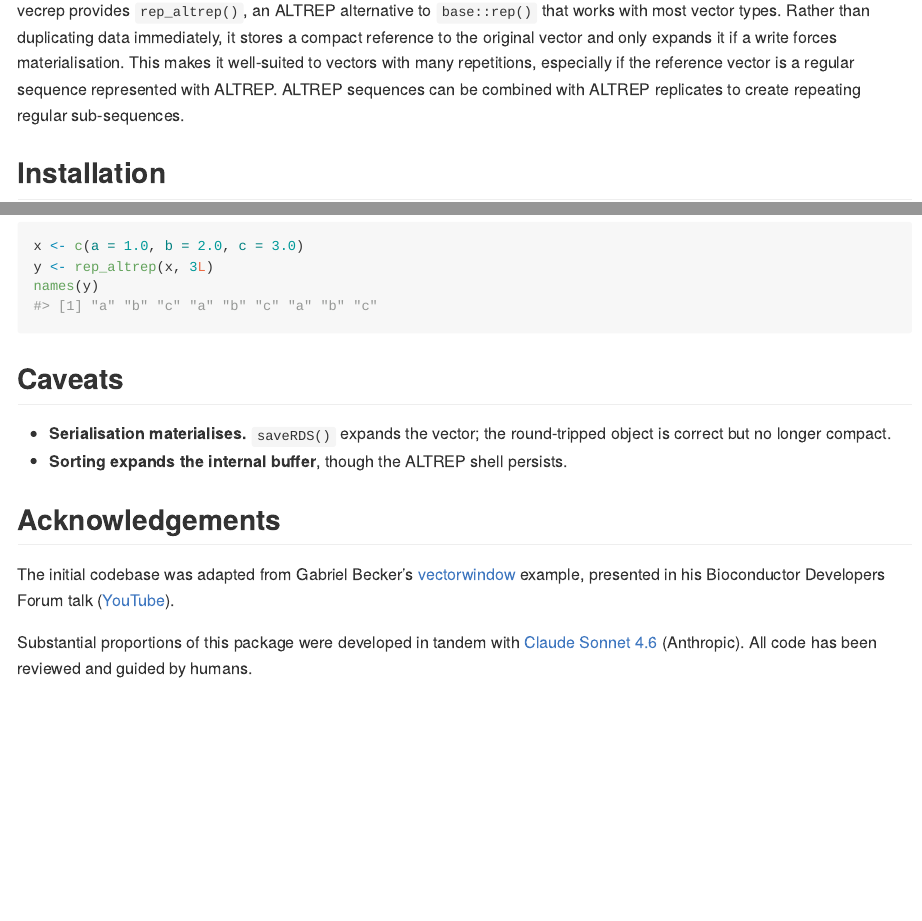
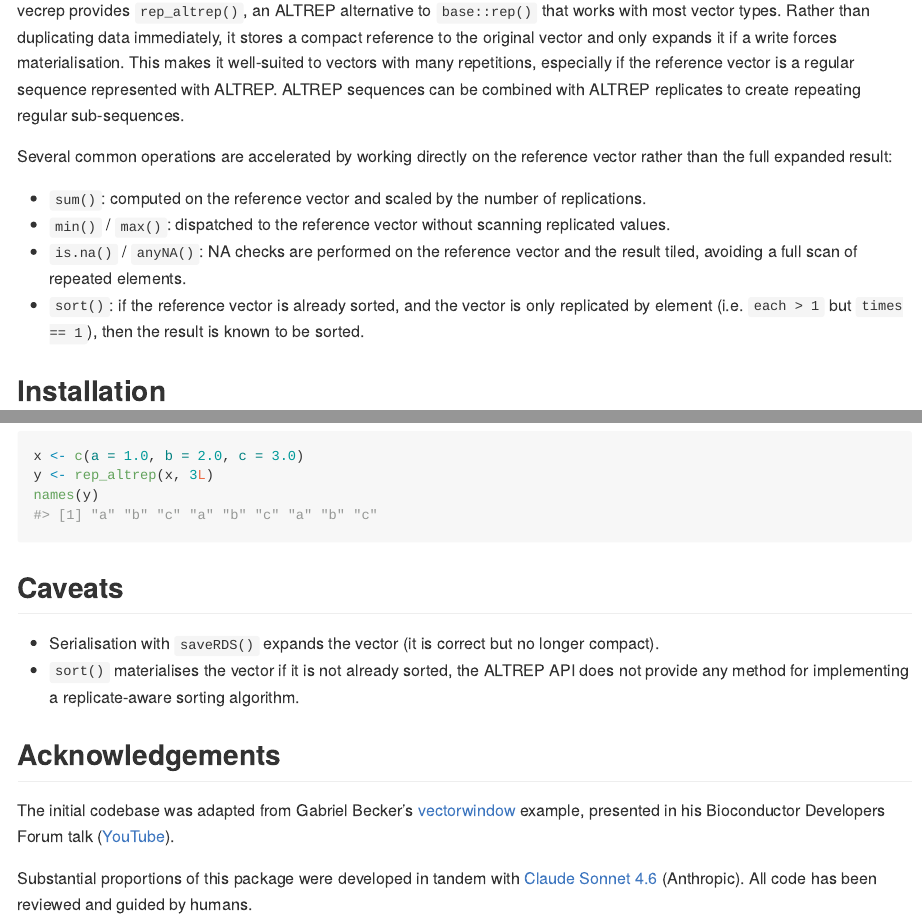
Before and after one commit to mitchelloharawild/vecrep, an R Markdown document (README.Rmd): the page in a window 1100 px wide, from 110 px down, and a second part further down, joined at a grey line. The pictures show the output file README.md that the author committed with the source, drawn offline in the style of GitHub; badge pictures from the web are left out.

Commit message:
Add details about ALTREP shortcut methods to the README

```diff
--- a/README.Rmd
+++ b/README.Rmd
@@ -21,13 +21,14 @@ knitr::opts_chunk$set(
 <!-- [![CRAN status](https://www.r-pkg.org/badges/version/vecrep)](https://CRAN.R-project.org/package=vecrep) -->
 <!-- badges: end -->
 
-vecrep provides `rep_altrep()`, an ALTREP alternative to `base::rep()`
-that works with most vector types. Rather than duplicating data immediately,
-it stores a compact reference to the original vector and only expands it if a
-write forces materialisation. This makes it well-suited to vectors with many
-repetitions, especially if the reference vector is a regular sequence
-represented with ALTREP. ALTREP sequences can be combined with ALTREP
-replicates to create repeating regular sub-sequences.
+vecrep provides `rep_altrep()`, an ALTREP alternative to `base::rep()` that works with most vector types. Rather than duplicating data immediately, it stores a compact reference to the original vector and only expands it if a write forces materialisation. This makes it well-suited to vectors with many repetitions, especially if the reference vector is a regular sequence represented with ALTREP. ALTREP sequences can be combined with ALTREP replicates to create repeating regular sub-sequences.
+
+Several common operations are accelerated by working directly on the reference vector rather than the full expanded result:
+
+- `sum()`: computed on the reference vector and scaled by the number of replications.
+- `min()` / `max()`: dispatched to the reference vector without scanning replicated values.
+- `is.na()` / `anyNA()`: NA checks are performed on the reference vector and the result tiled, avoiding a full scan of repeated elements.
+- `sort()`: if the reference vector is already sorted, and the vector is only replicated by element (i.e. `each > 1` but `times == 1`), then the result is known to be sorted.
 
 ## Installation
 
@@ -135,9 +136,8 @@ names(y)
 
 ## Caveats
 
-- **Serialisation materialises.** `saveRDS()` expands the vector; the
-  round-tripped object is correct but no longer compact.
-- **Sorting expands the internal buffer**, though the ALTREP shell persists.
+- Serialisation with `saveRDS()` expands the vector (it is correct but no longer compact).
+- `sort()` materialises the vector if it is not already sorted, the ALTREP API does not provide any method for implementing a replicate-aware sorting algorithm.
 
 ## Acknowledgements
 
```
Also changed, not shown: README.md.
